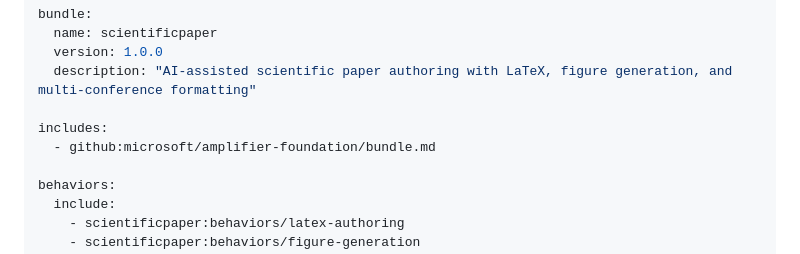
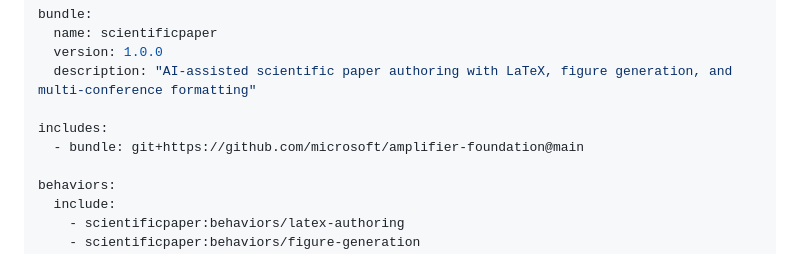
Before and after one commit to michaeljabbour/amplifier-bundle-scientificpaper, a Markdown page: bundle.md, the part around the change. GitHub-like rendering.

Commit message:
fix: Correct foundation include syntax in bundle.md
🤖 Generated with [Amplifier](https://github.com/microsoft/amplifier)

Co-Authored-By: Amplifier <240397093+microsoft-amplifier@users.noreply.github.com>

```diff
--- a/bundle.md
+++ b/bundle.md
@@ -5,7 +5,7 @@ bundle:
   description: "AI-assisted scientific paper authoring with LaTeX, figure generation, and multi-conference formatting"
 
 includes:
-  - github:microsoft/amplifier-foundation/bundle.md
+  - bundle: git+https://github.com/microsoft/amplifier-foundation@main
 
 behaviors:
   include:
```
